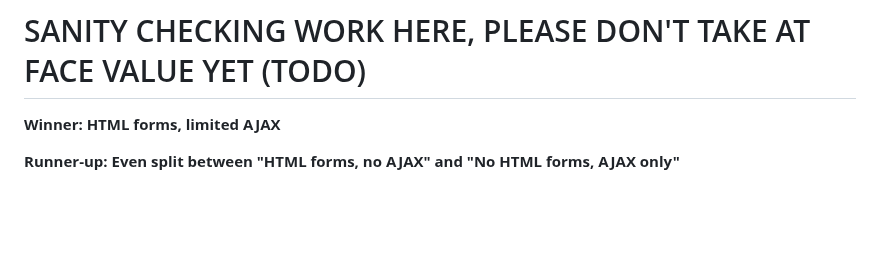
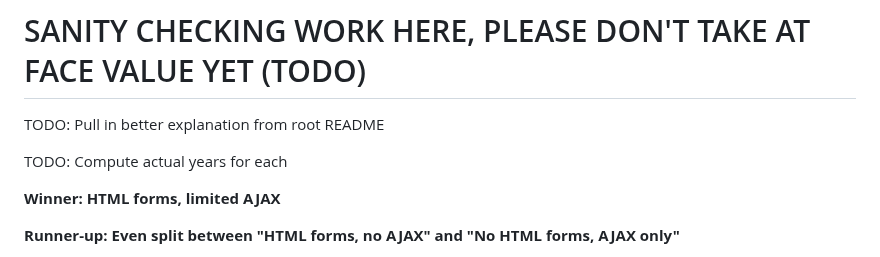
Before and after one commit to twolfson/if-i-were-to-build-a-startup-web-app, a Markdown page: docs/ui-server-interface.md, the part around the change. Drawn GitHub-style; blank space fills up the shorter version.

```diff
--- a/docs/ui-server-interface.md
+++ b/docs/ui-server-interface.md
@@ -1,6 +1,10 @@
 # UI <> Server Interface Analysis
 
 # SANITY CHECKING WORK HERE, PLEASE DON'T TAKE AT FACE VALUE YET (TODO)
+
+TODO: Pull in better explanation from root README
+
+TODO: Compute actual years for each
 
 **Winner: HTML forms, limited AJAX**
 
```
Also changed, not shown: README.md (+23 -5 lines).
